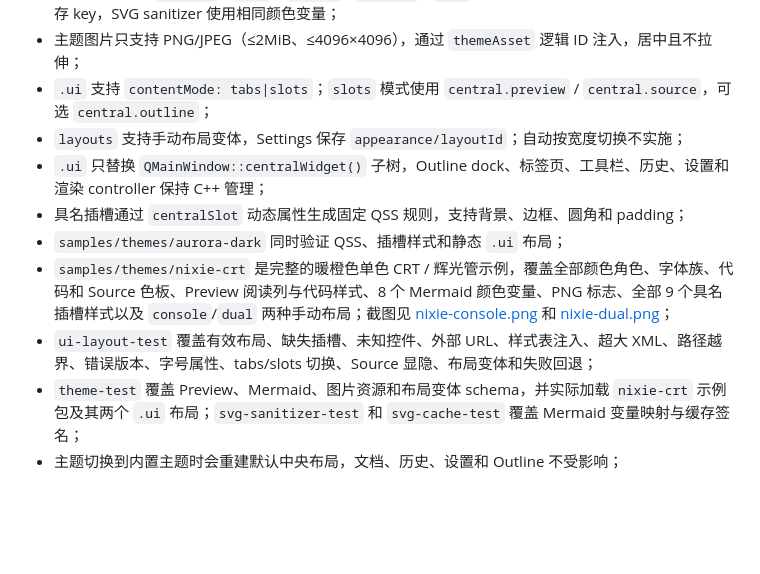
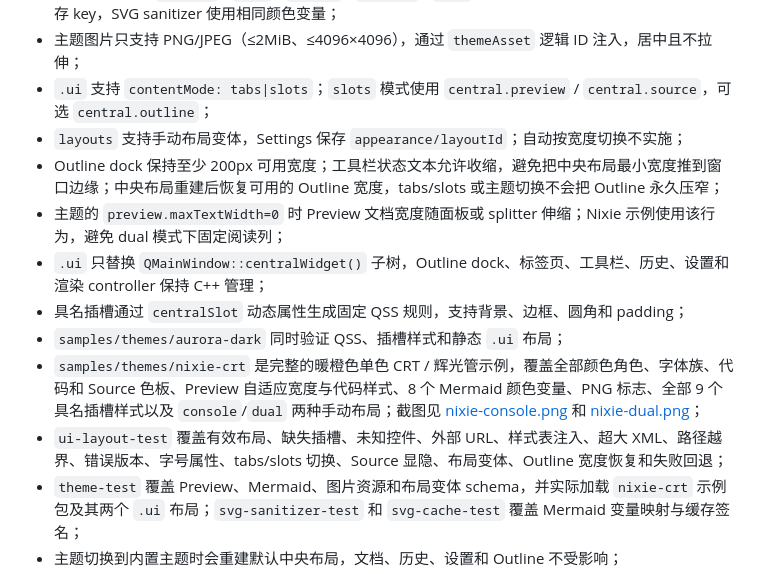
Before and after one commit to iLogIng/qt-rich-text-renderer, a Markdown page: docs/RESULTS.md, the part around the change. Rendered like a GitHub page; blank space fills up the shorter version.

```diff
--- a/docs/RESULTS.md
+++ b/docs/RESULTS.md
@@ -287,11 +287,13 @@ documentLayout()->documentSize();
 - 主题图片只支持 PNG/JPEG（≤2MiB、≤4096×4096），通过 `themeAsset` 逻辑 ID 注入，居中且不拉伸；
 - `.ui` 支持 `contentMode: tabs|slots`；`slots` 模式使用 `central.preview` / `central.source`，可选 `central.outline`；
 - `layouts` 支持手动布局变体，Settings 保存 `appearance/layoutId`；自动按宽度切换不实施；
+- Outline dock 保持至少 200px 可用宽度；工具栏状态文本允许收缩，避免把中央布局最小宽度推到窗口边缘；中央布局重建后恢复可用的 Outline 宽度，tabs/slots 或主题切换不会把 Outline 永久压窄；
+- 主题的 `preview.maxTextWidth=0` 时 Preview 文档宽度随面板或 splitter 伸缩；Nixie 示例使用该行为，避免 dual 模式下固定阅读列；
 - `.ui` 只替换 `QMainWindow::centralWidget()` 子树，Outline dock、标签页、工具栏、历史、设置和渲染 controller 保持 C++ 管理；
 - 具名插槽通过 `centralSlot` 动态属性生成固定 QSS 规则，支持背景、边框、圆角和 padding；
 - `samples/themes/aurora-dark` 同时验证 QSS、插槽样式和静态 `.ui` 布局；
-- `samples/themes/nixie-crt` 是完整的暖橙色单色 CRT / 辉光管示例，覆盖全部颜色角色、字体族、代码和 Source 色板、Preview 阅读列与代码样式、8 个 Mermaid 颜色变量、PNG 标志、全部 9 个具名插槽样式以及 `console`/`dual` 两种手动布局；截图见 [nixie-console.png](assets/nixie-console.png) 和 [nixie-dual.png](assets/nixie-dual.png)；
-- `ui-layout-test` 覆盖有效布局、缺失插槽、未知控件、外部 URL、样式表注入、超大 XML、路径越界、错误版本、字号属性、tabs/slots 切换、Source 显隐、布局变体和失败回退；
+- `samples/themes/nixie-crt` 是完整的暖橙色单色 CRT / 辉光管示例，覆盖全部颜色角色、字体族、代码和 Source 色板、Preview 自适应宽度与代码样式、8 个 Mermaid 颜色变量、PNG 标志、全部 9 个具名插槽样式以及 `console`/`dual` 两种手动布局；截图见 [nixie-console.png](assets/nixie-console.png) 和 [nixie-dual.png](assets/nixie-dual.png)；
+- `ui-layout-test` 覆盖有效布局、缺失插槽、未知控件、外部 URL、样式表注入、超大 XML、路径越界、错误版本、字号属性、tabs/slots 切换、Source 显隐、布局变体、Outline 宽度恢复和失败回退；
 - `theme-test` 覆盖 Preview、Mermaid、图片资源和布局变体 schema，并实际加载 `nixie-crt` 示例包及其两个 `.ui` 布局；`svg-sanitizer-test` 和 `svg-cache-test` 覆盖 Mermaid 变量映射与缓存签名；
 - 主题切换到内置主题时会重建默认中央布局，文档、历史、设置和 Outline 不受影响；
 - 内置 light/dark 与阶段改动前截图对比，仅状态栏计时文本和极少量抗锯齿像素不同；
```
Also changed, not shown: FOR_LOCVAS.md (+2 -1 lines), README.md (+1 -1 lines), docs/assets/nixie-console.png, docs/assets/nixie-dual.png, 6 other files.
